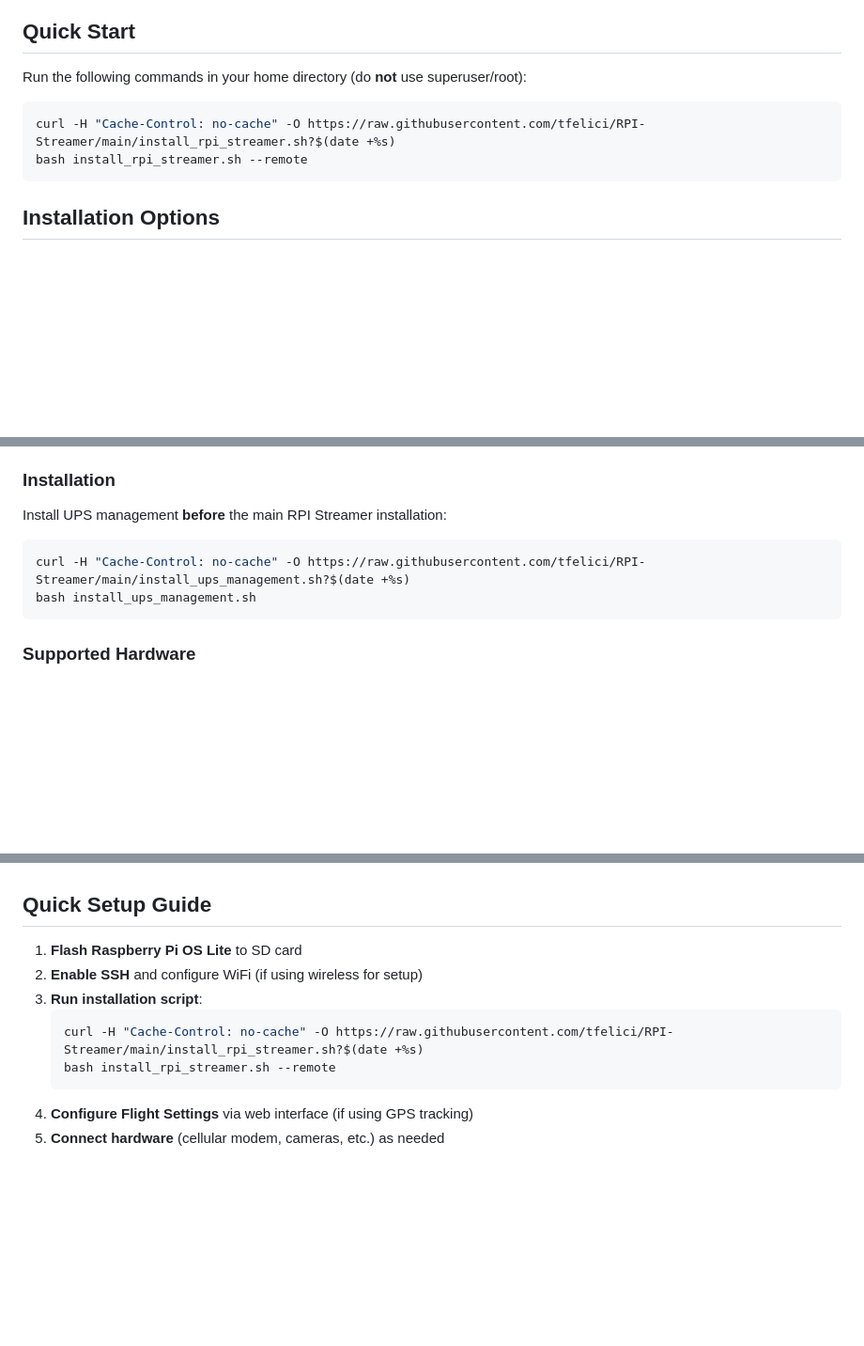
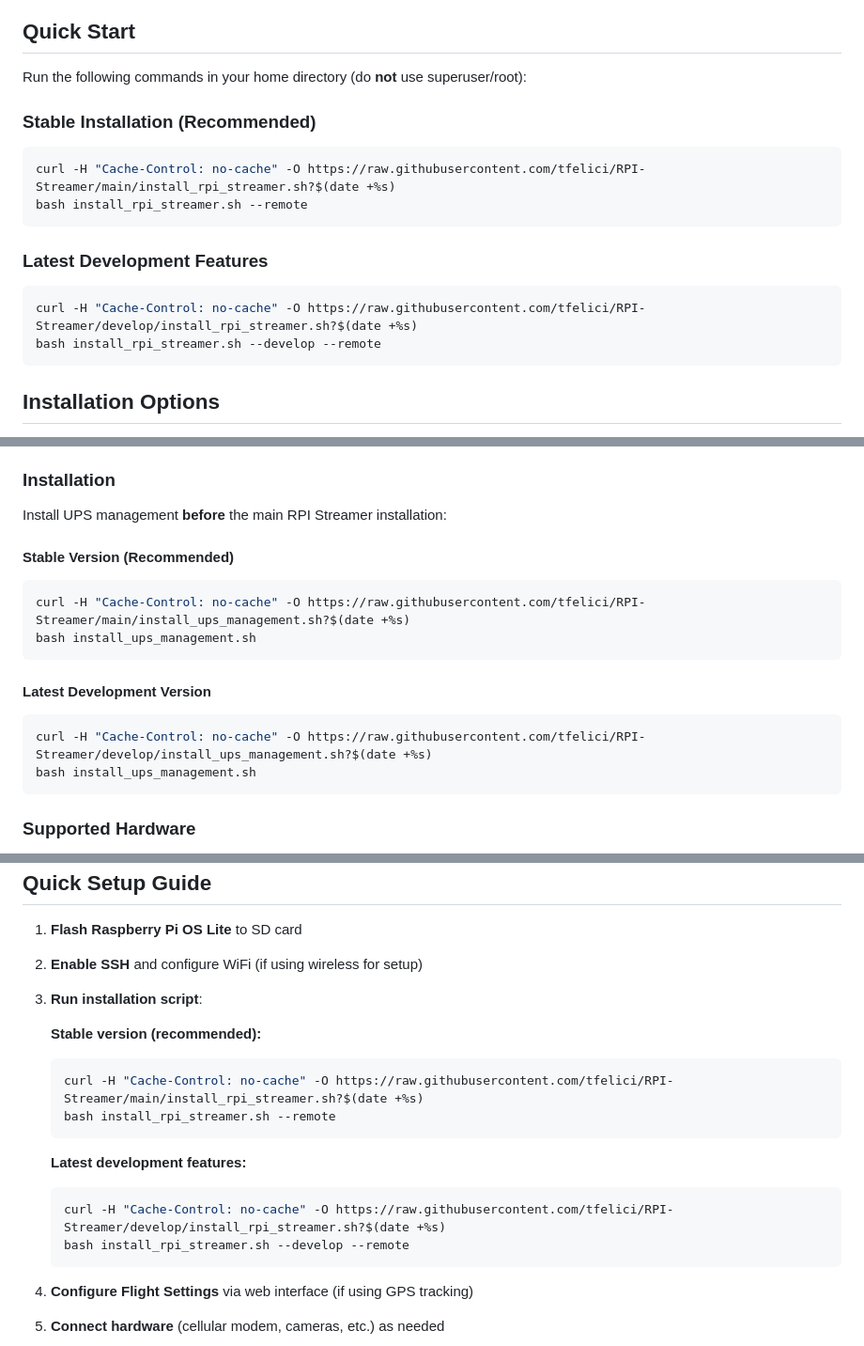
Before and after one commit to tfelici/RPI-Streamer, a Markdown page: README.md, 3 parts joined by grey strips. Shown: that part at 94% size. Rendered like a GitHub page; blank space fills up the shorter version.

Commit message:
Update README with development branch installation options
- Add stable/development branch options to Quick Start section
- Add stable/development branch options to UPS Management section
- Include development branch option in hardware setup guide
- Maintain consistent documentation across installation methods

````diff
--- a/README.md
+++ b/README.md
@@ -6,9 +6,16 @@ A comprehensive Flask-based web application and streaming server for Raspberry P
 
 Run the following commands in your home directory (do **not** use superuser/root):
 
+### Stable Installation (Recommended)
 ```sh
 curl -H "Cache-Control: no-cache" -O https://raw.githubusercontent.com/tfelici/RPI-Streamer/main/install_rpi_streamer.sh?$(date +%s)
 bash install_rpi_streamer.sh --remote
+```
+
+### Latest Development Features
+```sh
+curl -H "Cache-Control: no-cache" -O https://raw.githubusercontent.com/tfelici/RPI-Streamer/develop/install_rpi_streamer.sh?$(date +%s)
+bash install_rpi_streamer.sh --develop --remote
 ```
 
 ## Installation Options
@@ -113,8 +120,15 @@ The RPI Streamer includes optional UPS (Uninterruptible Power Supply) monitoring
 
 Install UPS management **before** the main RPI Streamer installation:
 
+#### Stable Version (Recommended)
 ```sh
 curl -H "Cache-Control: no-cache" -O https://raw.githubusercontent.com/tfelici/RPI-Streamer/main/install_ups_management.sh?$(date +%s)
+bash install_ups_management.sh
+```
+
+#### Latest Development Version
+```sh
+curl -H "Cache-Control: no-cache" -O https://raw.githubusercontent.com/tfelici/RPI-Streamer/develop/install_ups_management.sh?$(date +%s)
 bash install_ups_management.sh
 ```
 
@@ -322,9 +336,17 @@ bash install_rpi_streamer.sh --tailscale
 1. **Flash Raspberry Pi OS Lite** to SD card
 2. **Enable SSH** and configure WiFi (if using wireless for setup)
 3. **Run installation script**:
+
+   **Stable version (recommended):**
    ```bash
    curl -H "Cache-Control: no-cache" -O https://raw.githubusercontent.com/tfelici/RPI-Streamer/main/install_rpi_streamer.sh?$(date +%s)
    bash install_rpi_streamer.sh --remote
+   ```
+
+   **Latest development features:**
+   ```bash
+   curl -H "Cache-Control: no-cache" -O https://raw.githubusercontent.com/tfelici/RPI-Streamer/develop/install_rpi_streamer.sh?$(date +%s)
+   bash install_rpi_streamer.sh --develop --remote
    ```
 4. **Configure Flight Settings** via web interface (if using GPS tracking)
 5. **Connect hardware** (cellular modem, cameras, etc.) as needed
````
